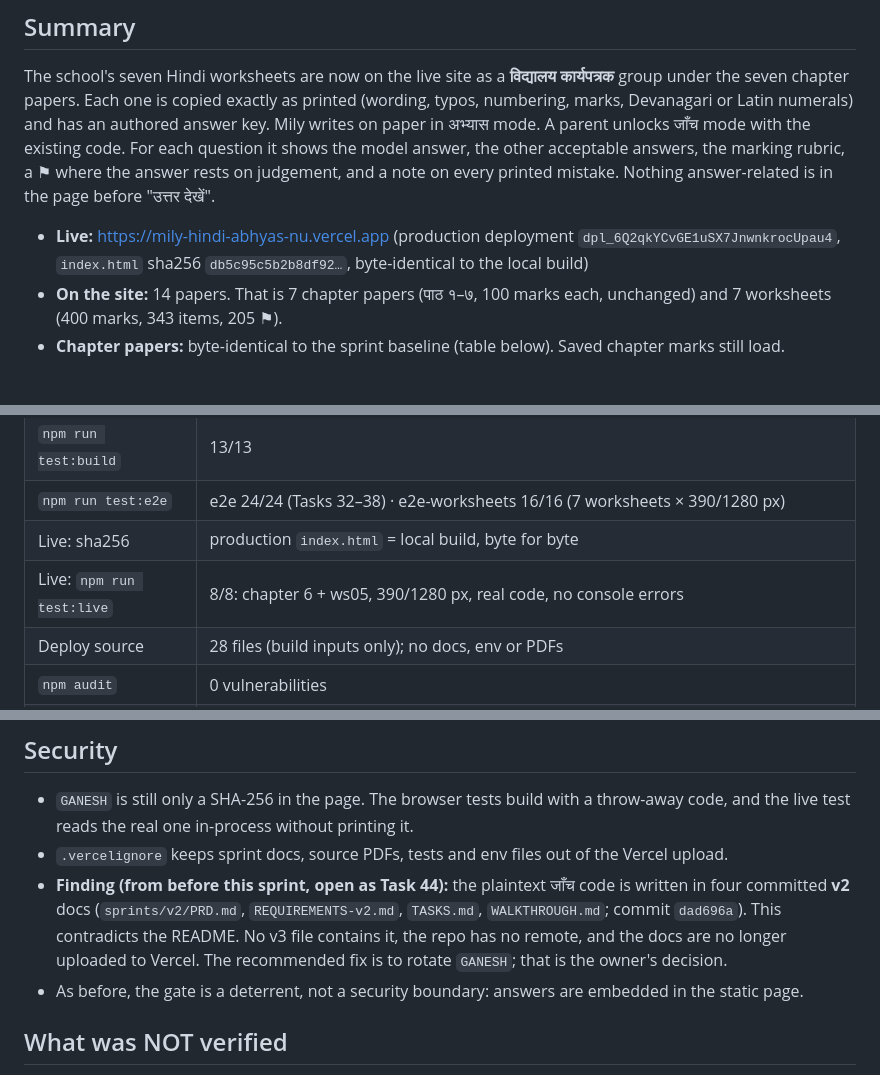
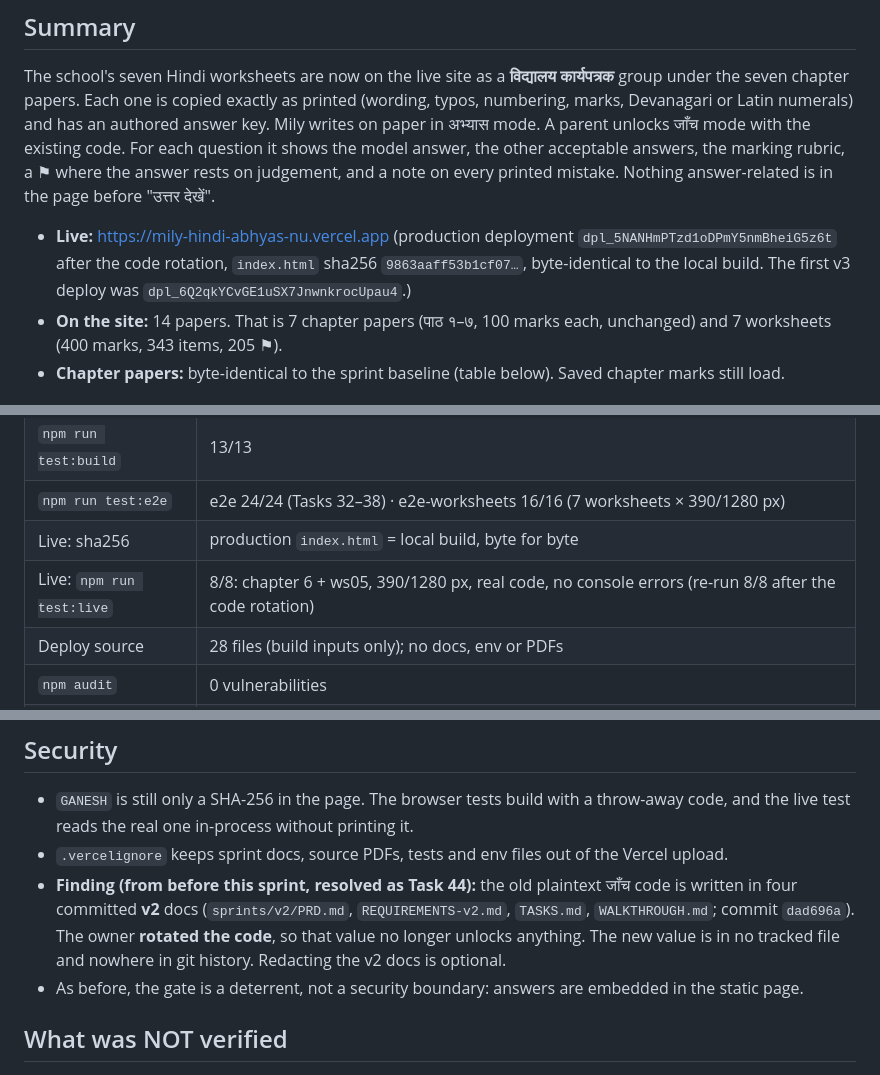
Before and after one commit to manisankar19/mily-hindi-abhyas, a Markdown page: sprints/v3/WALKTHROUGH.md, 3 parts joined by grey strips. Drawn GitHub-style.

```diff
--- a/sprints/v3/WALKTHROUGH.md
+++ b/sprints/v3/WALKTHROUGH.md
@@ -5,7 +5,7 @@
 ## Summary
 The school's seven Hindi worksheets are now on the live site as a **विद्यालय कार्यपत्रक** group under the seven chapter papers. Each one is copied exactly as printed (wording, typos, numbering, marks, Devanagari or Latin numerals) and has an authored answer key. Mily writes on paper in अभ्यास mode. A parent unlocks जाँच mode with the existing code. For each question it shows the model answer, the other acceptable answers, the marking rubric, a ⚑ where the answer rests on judgement, and a note on every printed mistake. Nothing answer-related is in the page before "उत्तर देखें".
 
-- **Live:** https://mily-hindi-abhyas-nu.vercel.app (production deployment `dpl_6Q2qkYCvGE1uSX7JnwnkrocUpau4`, `index.html` sha256 `db5c95c5b2b8df92…`, byte-identical to the local build)
+- **Live:** https://mily-hindi-abhyas-nu.vercel.app (production deployment `dpl_5NANHmPTzd1oDPmY5nmBheiG5z6t` after the code rotation, `index.html` sha256 `9863aaff53b1cf07…`, byte-identical to the local build. The first v3 deploy was `dpl_6Q2qkYCvGE1uSX7JnwnkrocUpau4`.)
 - **On the site:** 14 papers. That is 7 chapter papers (पाठ १–७, 100 marks each, unchanged) and 7 worksheets (400 marks, 343 items, 205 ⚑).
 - **Chapter papers:** byte-identical to the sprint baseline (table below). Saved chapter marks still load.
 
@@ -90,7 +91,7 @@ source/textbook/*.pdf ─pdftotext─► source/textbook-text/chN.txt     ▼
 | `npm run test:build` | 13/13 |
 | `npm run test:e2e` | e2e 24/24 (Tasks 32–38) · e2e-worksheets 16/16 (7 worksheets × 390/1280 px) |
 | Live: sha256 | production `index.html` = local build, byte for byte |
-| Live: `npm run test:live` | 8/8: chapter 6 + ws05, 390/1280 px, real code, no console errors |
+| Live: `npm run test:live` | 8/8: chapter 6 + ws05, 390/1280 px, real code, no console errors (re-run 8/8 after the code rotation) |
 | Deploy source | 28 files (build inputs only); no docs, env or PDFs |
 | `npm audit` | 0 vulnerabilities |
 | semgrep | `app.js`/`build.js` clean. 29 path-join audit findings in local CLI scripts (reviewed: inputs regex-checked). 1 missing-integrity on the v1 Google Fonts link (pre-existing). |
@@ -100,7 +101,7 @@ The e2e leak test reads every answer, acceptable answer, note and rubric string
 ## Security
 - `GANESH` is still only a SHA-256 in the page. The browser tests build with a throw-away code, and the live test reads the real one in-process without printing it.
 - `.vercelignore` keeps sprint docs, source PDFs, tests and env files out of the Vercel upload.
-- **Finding (from before this sprint, open as Task 44):** the plaintext जाँच code is written in four committed **v2** docs (`sprints/v2/PRD.md`, `REQUIREMENTS-v2.md`, `TASKS.md`, `WALKTHROUGH.md`; commit `dad696a`). This contradicts the README. No v3 file contains it, the repo has no remote, and the docs are no longer uploaded to Vercel. The recommended fix is to rotate `GANESH`; that is the owner's decision.
+- **Finding (from before this sprint, resolved as Task 44):** the old plaintext जाँच code is written in four committed **v2** docs (`sprints/v2/PRD.md`, `REQUIREMENTS-v2.md`, `TASKS.md`, `WALKTHROUGH.md`; commit `dad696a`). The owner **rotated the code**, so that value no longer unlocks anything. The new value is in no tracked file and nowhere in git history. Redacting the v2 docs is optional.
 - As before, the gate is a deterrent, not a security boundary: answers are embedded in the static page.
 
 ## What was NOT verified
```
Also changed, not shown: other parts of sprints/v3/WALKTHROUGH.md (+2 -1 lines), README.md (+11 -0 lines), sprints/v3/TASKS.md (+4 -2 lines).
